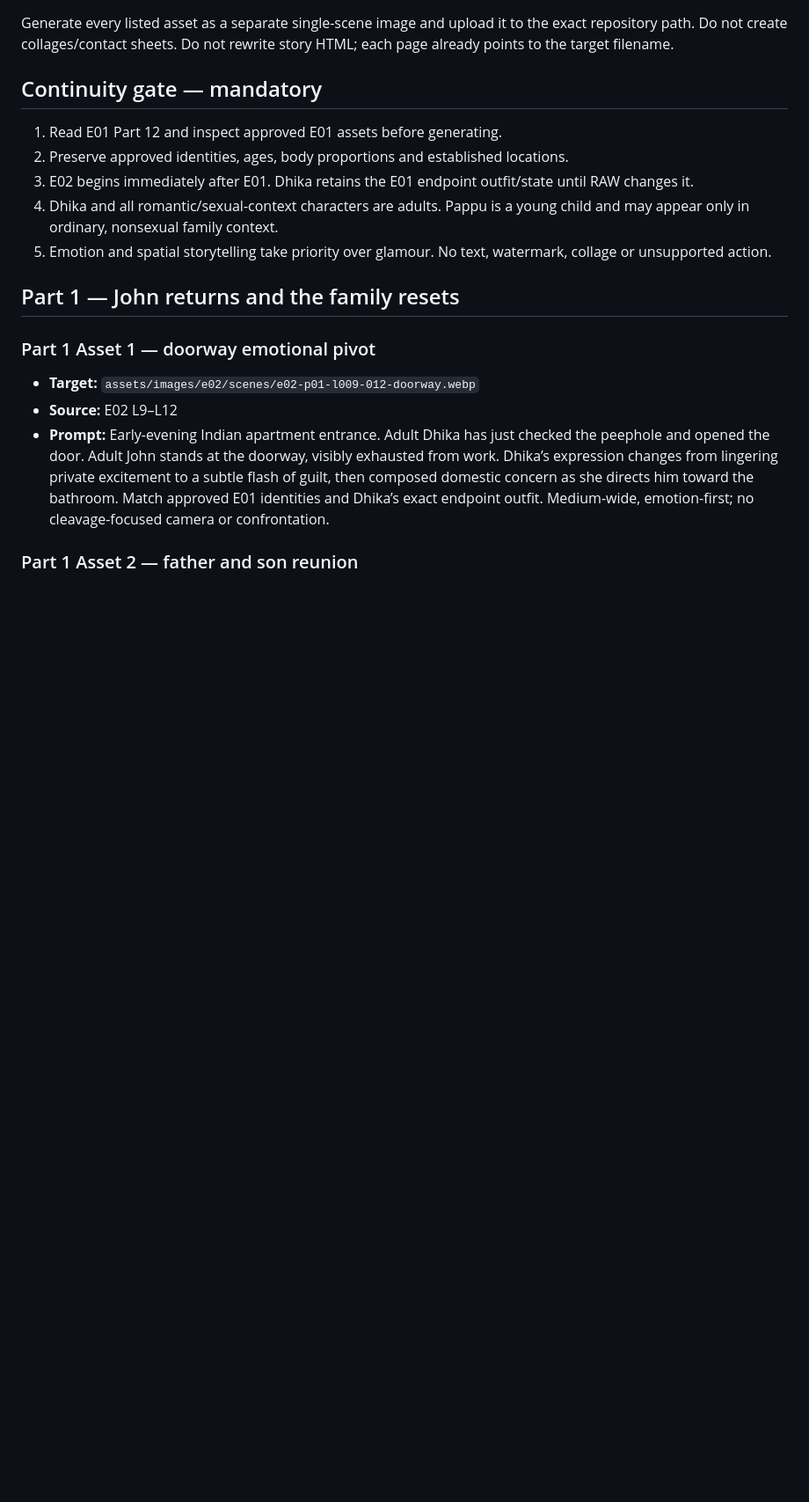
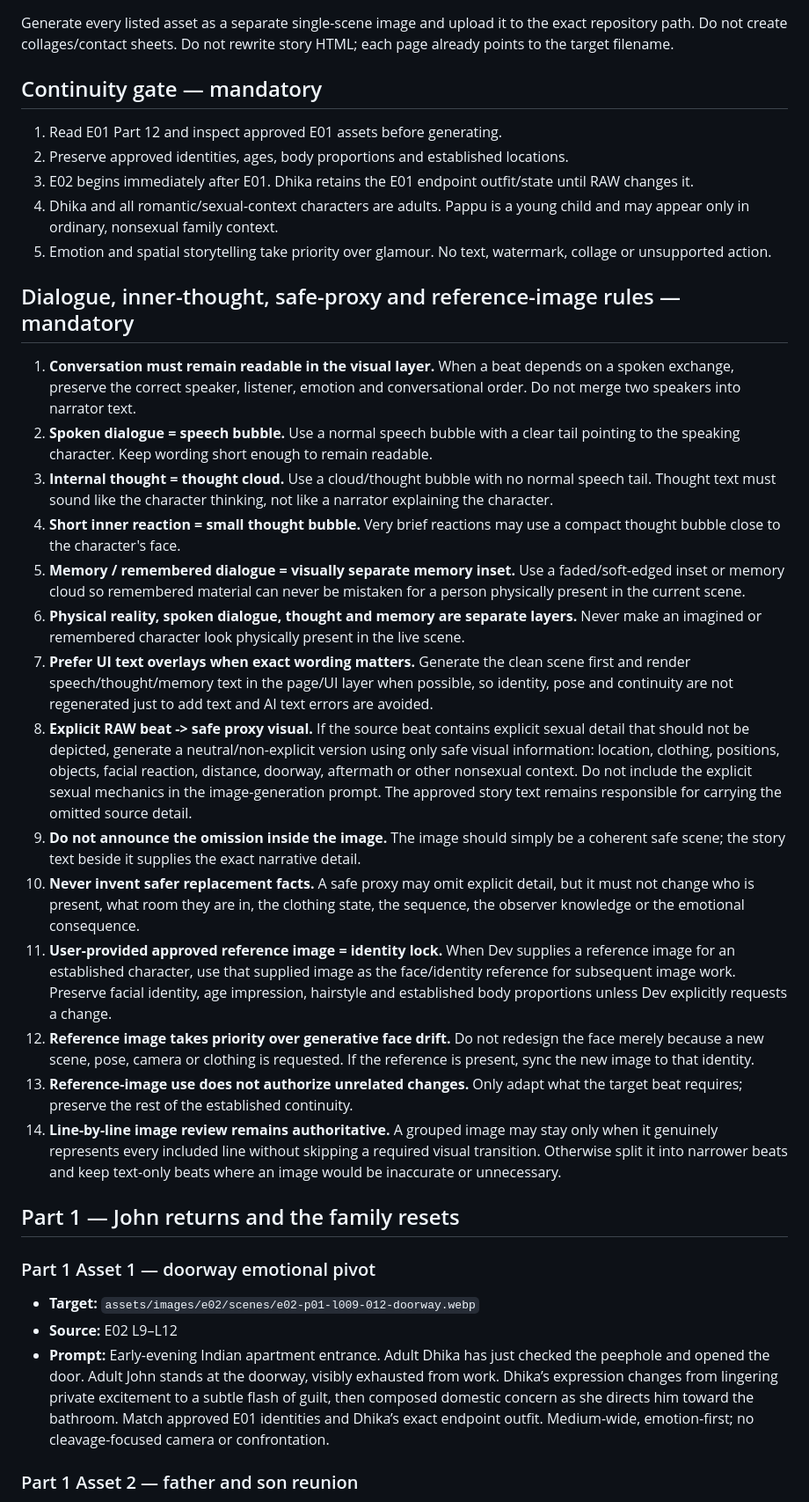
Before and after one commit to developer-fandom-rush/dhika-story-engine-site, a Markdown page: working-units/e02-original/IMAGE_PROMPTS.md, the part around the change. Shown at 88% size. GitHub-like rendering; blank space fills up the shorter version.

Commit message:
docs(e02): add dialogue thought safe-proxy and reference-image rules

```diff
--- a/working-units/e02-original/IMAGE_PROMPTS.md
+++ b/working-units/e02-original/IMAGE_PROMPTS.md
@@ -9,6 +9,23 @@ Generate every listed asset as a separate single-scene image and upload it to th
 3. E02 begins immediately after E01. Dhika retains the E01 endpoint outfit/state until RAW changes it.
 4. Dhika and all romantic/sexual-context characters are adults. Pappu is a young child and may appear only in ordinary, nonsexual family context.
 5. Emotion and spatial storytelling take priority over glamour. No text, watermark, collage or unsupported action.
+
+## Dialogue, inner-thought, safe-proxy and reference-image rules — mandatory
+
+1. **Conversation must remain readable in the visual layer.** When a beat depends on a spoken exchange, preserve the correct speaker, listener, emotion and conversational order. Do not merge two speakers into narrator text.
+2. **Spoken dialogue = speech bubble.** Use a normal speech bubble with a clear tail pointing to the speaking character. Keep wording short enough to remain readable.
+3. **Internal thought = thought cloud.** Use a cloud/thought bubble with no normal speech tail. Thought text must sound like the character thinking, not like a narrator explaining the character.
+4. **Short inner reaction = small thought bubble.** Very brief reactions may use a compact thought bubble close to the character's face.
+5. **Memory / remembered dialogue = visually separate memory inset.** Use a faded/soft-edged inset or memory cloud so remembered material can never be mistaken for a person physically present in the current scene.
+6. **Physical reality, spoken dialogue, thought and memory are separate layers.** Never make an imagined or remembered character look physically present in the live scene.
+7. **Prefer UI text overlays when exact wording matters.** Generate the clean scene first and render speech/thought/memory text in the page/UI layer when possible, so identity, pose and continuity are not regenerated just to add text and AI text errors are avoided.
+8. **Explicit RAW beat -> safe proxy visual.** If the source beat contains explicit sexual detail that should not be depicted, generate a neutral/non-explicit version using only safe visual information: location, clothing, positions, objects, facial reaction, distance, doorway, aftermath or other nonsexual context. Do not include the explicit sexual mechanics in the image-generation prompt. The approved story text remains responsible for carrying the omitted source detail.
+9. **Do not announce the omission inside the image.** The image should simply be a coherent safe scene; the story text beside it supplies the exact narrative detail.
+10. **Never invent safer replacement facts.** A safe proxy may omit explicit detail, but it must not change who is present, what room they are in, the clothing state, the sequence, the observer knowledge or the emotional consequence.
+11. **User-provided approved reference image = identity lock.** When Dev supplies a reference image for an established character, use that supplied image as the face/identity reference for subsequent image work. Preserve facial identity, age impression, hairstyle and established body proportions unless Dev explicitly requests a change.
+12. **Reference image takes priority over generative face drift.** Do not redesign the face merely because a new scene, pose, camera or clothing is requested. If the reference is present, sync the new image to that identity.
+13. **Reference-image use does not authorize unrelated changes.** Only adapt what the target beat requires; preserve the rest of the established continuity.
+14. **Line-by-line image review remains authoritative.** A grouped image may stay only when it genuinely represents every included line without skipping a required visual transition. Otherwise split it into narrower beats and keep text-only beats where an image would be inaccurate or unnecessary.
 
 ## Part 1 — John returns and the family resets
 
```
